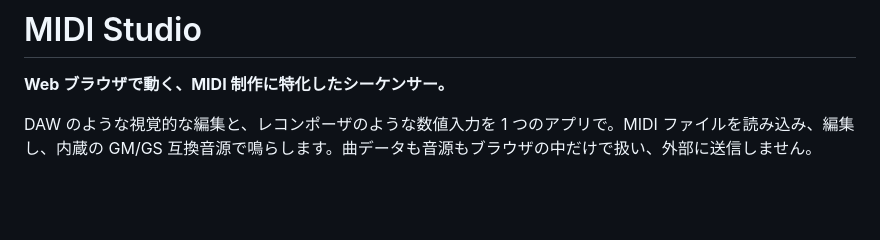
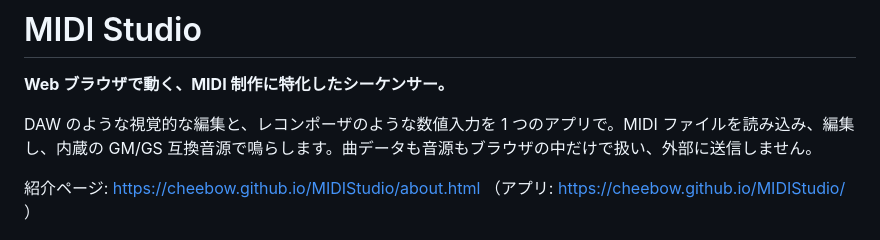
Before and after one commit to cheebow/MIDIStudio, a Markdown page: README.md, the part around the change. Rendered like a GitHub page; blank space fills up the shorter version.

```diff
--- a/README.md
+++ b/README.md
@@ -3,6 +3,8 @@
 **Web ブラウザで動く、MIDI 制作に特化したシーケンサー。**
 
 DAW のような視覚的な編集と、レコンポーザのような数値入力を 1 つのアプリで。MIDI ファイルを読み込み、編集し、内蔵の GM/GS 互換音源で鳴らします。曲データも音源もブラウザの中だけで扱い、外部に送信しません。
+
+紹介ページ: https://cheebow.github.io/MIDIStudio/about.html （アプリ: https://cheebow.github.io/MIDIStudio/ ）
 
 ![MIDI Studio の画面](docs/images/screenshot.jpg)
 
```
Also changed, not shown: docs/DECISIONS.md (+8 -0 lines), docs/DEVELOPMENT_GUIDE.md (+1 -1 lines), public/images/screenshot.jpg (added), 5 other files.
